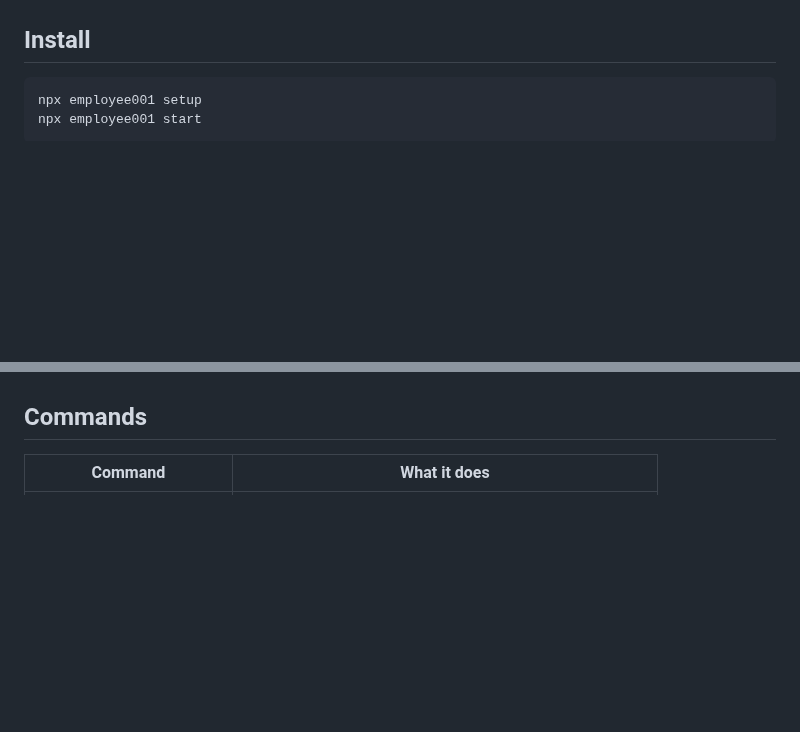
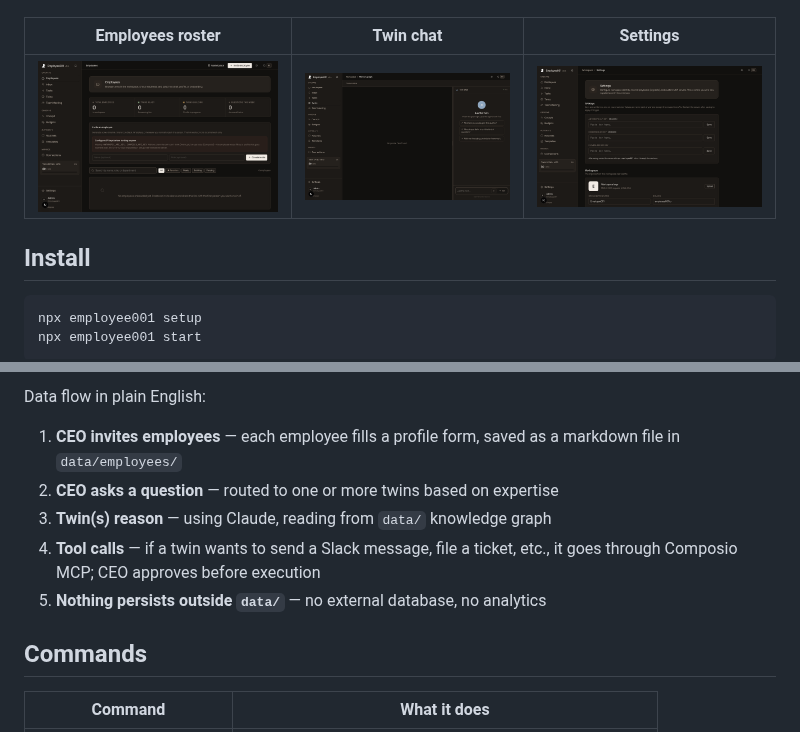
Before and after one commit to dolevhayut/Employee001, a Markdown page: README.md, 2 parts joined by grey strips. Rendered like a GitHub page; pictures changed too: docs/screenshots/02-employees.png (added), docs/screenshots/03-flow.png (added), docs/screenshots/04-settings.png (added); blank space fills up the shorter version.

```diff
--- a/README.md
+++ b/README.md
@@ -5,5 +8,9 @@
 [![License: MIT](https://img.shields.io/badge/License-MIT-yellow.svg)](https://opensource.org/licenses/MIT)
 [![Node](https://img.shields.io/badge/node-%3E%3D22-brightgreen)](https://nodejs.org)
+
+| Employees roster | Twin chat | Settings |
+|---|---|---|
+| ![Employees](docs/screenshots/02-employees.png) | ![Twin chat](docs/screenshots/03-flow.png) | ![Settings](docs/screenshots/04-settings.png) |
 
 ## Install
 
@@ -27,3 +65,9 @@ Requires Node.js 22+, an Anthropic API key, and a Composio API key (for MCP tool
+Data flow in plain English:
+1. **CEO invites employees** — each employee fills a profile form, saved as a markdown file in `data/employees/`
+2. **CEO asks a question** — routed to one or more twins based on expertise
+3. **Twin(s) reason** — using Claude, reading from `data/` knowledge graph
+4. **Tool calls** — if a twin wants to send a Slack message, file a ticket, etc., it goes through Composio MCP; CEO approves before execution
+5. **Nothing persists outside `data/`** — no external database, no analytics
 
 ## Commands
 
```
Also changed, not shown: other parts of README.md (+34 -0 lines), docs/screenshots/01-welcome.png (added), 5 other files.
